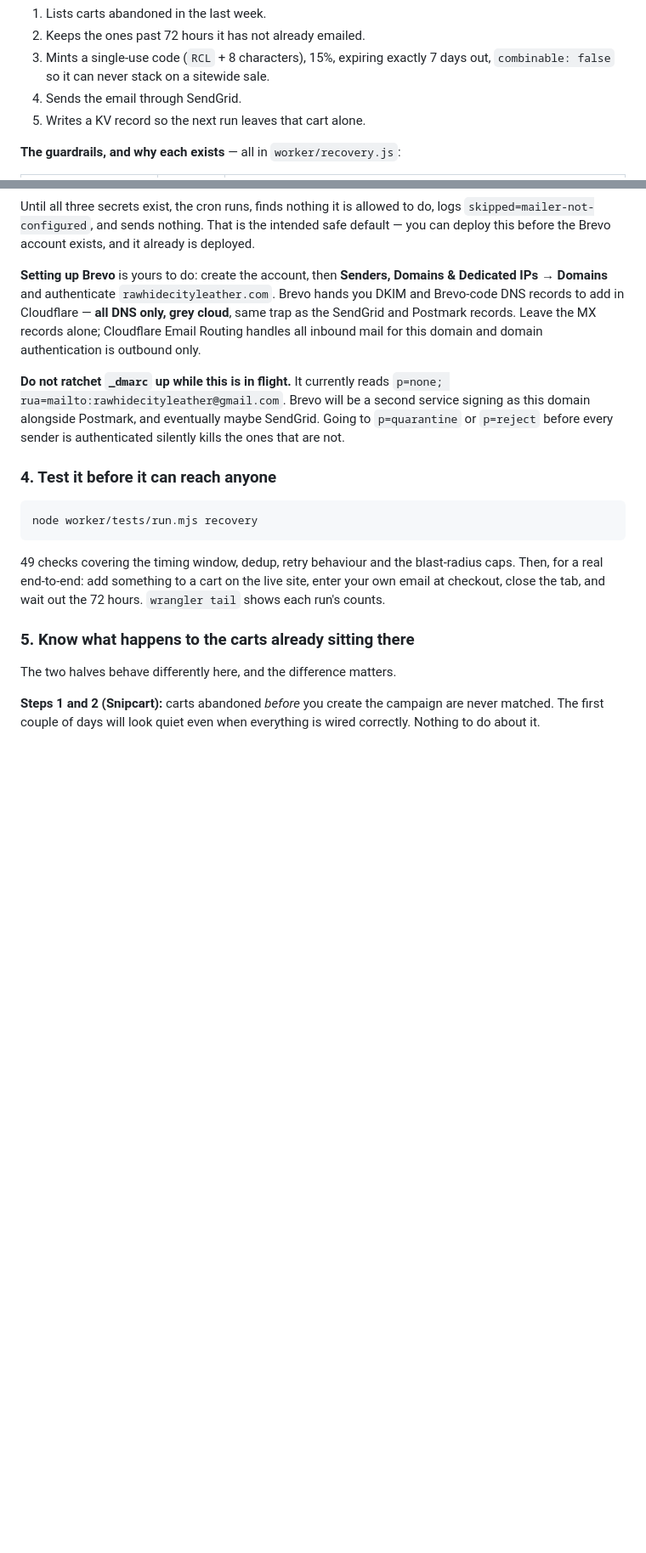
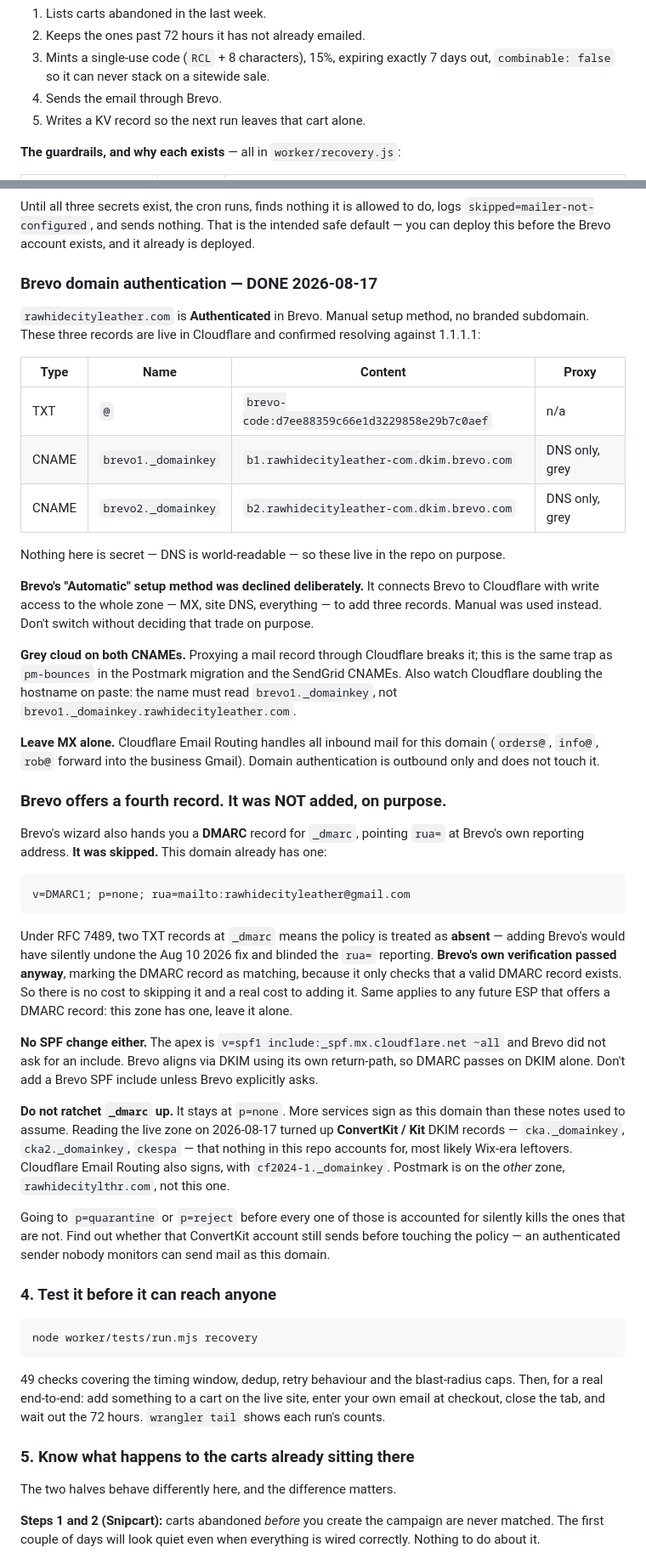
Before and after one commit to Rawhidecityleather/rawhide-website, a Markdown page: email/ABANDONED-CART-SETUP.md, 2 parts joined by grey strips. Shown at 85% size. Rendered like a GitHub page; blank space fills up the shorter version.

Commit message:
Brevo domain authenticated; record the sender inventory
rawhidecityleather.com now reads Authenticated in Brevo. Three records live
in Cloudflare and confirmed against 1.1.1.1: the apex brevo-code TXT and the
two _domainkey CNAMEs, both DNS only. MX, SPF and _dmarc verified untouched
afterwards.

Brevo's wizard offers a fourth record, a DMARC one, and it was deliberately
skipped. This zone already has v=DMARC1; p=none; rua=... and under RFC 7489
two TXT records at _dmarc means the policy is treated as absent — adding it
would have silently undone the Aug 10 fix. Brevo's own verification passed
anyway, since it only checks that a valid DMARC record exists. Noted as a
standing rule for any future ESP that offers one.

Reading the live zone also turned up ConvertKit/Kit DKIM records that nothing
in this repo accounts for, most likely Wix-era. That changes the DMARC ratchet
plan: it is blocked on more senders than "Postmark and Brevo", and Postmark is
on the other zone entirely. The doc said otherwise and now doesn't.

Also fixes a line still claiming step 3 sends through SendGrid.

Co-Authored-By: Claude Opus 5 <noreply@anthropic.com>

````diff
--- a/email/ABANDONED-CART-SETUP.md
+++ b/email/ABANDONED-CART-SETUP.md
@@ -66,7 +66,7 @@ What it does, hourly:
 2. Keeps the ones past 72 hours it has not already emailed.
 3. Mints a single-use code (`RCL` + 8 characters), 15%, expiring exactly 7 days out,
    `combinable: false` so it can never stack on a sitewide sale.
-4. Sends the email through SendGrid.
+4. Sends the email through Brevo.
 5. Writes a KV record so the next run leaves that cart alone.
 
 **The guardrails, and why each exists** — all in `worker/recovery.js`:
@@ -155,18 +155,65 @@ Until all three secrets exist, the cron runs, finds nothing it is allowed to do,
 `skipped=mailer-not-configured`, and sends nothing. That is the intended safe default —
 you can deploy this before the Brevo account exists, and it already is deployed.
 
-**Setting up Brevo** is yours to do: create the account, then **Senders, Domains &
-Dedicated IPs → Domains** and authenticate `rawhidecityleather.com`. Brevo hands you
-DKIM and Brevo-code DNS records to add in Cloudflare — **all DNS only, grey cloud**,
-same trap as the SendGrid and Postmark records. Leave the MX records alone; Cloudflare
-Email Routing handles all inbound mail for this domain and domain authentication is
-outbound only.
+### Brevo domain authentication — DONE 2026-08-17
 
-**Do not ratchet `_dmarc` up while this is in flight.** It currently reads
-`p=none; rua=mailto:rawhidecityleather@gmail.com`. Brevo will be a second service
-signing as this domain alongside Postmark, and eventually maybe SendGrid. Going to
-`p=quarantine` or `p=reject` before every sender is authenticated silently kills the
-ones that are not.
+`rawhidecityleather.com` is **Authenticated** in Brevo. Manual setup method, no branded
+subdomain. These three records are live in Cloudflare and confirmed resolving against
+1.1.1.1:
+
+| Type | Name | Content | Proxy |
+|---|---|---|---|
+| TXT | `@` | `brevo-code:d7ee88359c66e1d3229858e29b7c0aef` | n/a |
+| CNAME | `brevo1._domainkey` | `b1.rawhidecityleather-com.dkim.brevo.com` | DNS only, grey |
+| CNAME | `brevo2._domainkey` | `b2.rawhidecityleather-com.dkim.brevo.com` | DNS only, grey |
+
+Nothing here is secret — DNS is world-readable — so these live in the repo on purpose.
+
+**Brevo's "Automatic" setup method was declined deliberately.** It connects Brevo to
+Cloudflare with write access to the whole zone — MX, site DNS, everything — to add
+three records. Manual was used instead. Don't switch without deciding that trade on
+purpose.
+
+**Grey cloud on both CNAMEs.** Proxying a mail record through Cloudflare breaks it;
+this is the same trap as `pm-bounces` in the Postmark migration and the SendGrid
+CNAMEs. Also watch Cloudflare doubling the hostname on paste: the name must read
+`brevo1._domainkey`, not `brevo1._domainkey.rawhidecityleather.com`.
+
+**Leave MX alone.** Cloudflare Email Routing handles all inbound mail for this domain
+(`orders@`, `info@`, `rob@` forward into the business Gmail). Domain authentication is
+outbound only and does not touch it.
+
+### Brevo offers a fourth record. It was NOT added, on purpose.
+
+Brevo's wizard also hands you a **DMARC** record for `_dmarc`, pointing `rua=` at
+Brevo's own reporting address. **It was skipped.** This domain already has one:
+
+```
+v=DMARC1; p=none; rua=mailto:rawhidecityleather@gmail.com
+```
+
+Under RFC 7489, two TXT records at `_dmarc` means the policy is treated as **absent** —
+adding Brevo's would have silently undone the Aug 10 2026 fix and blinded the `rua=`
+reporting. **Brevo's own verification passed anyway**, marking the DMARC record as
+matching, because it only checks that a valid DMARC record exists. So there is no cost
+to skipping it and a real cost to adding it. Same applies to any future ESP that offers
+a DMARC record: this zone has one, leave it alone.
+
+**No SPF change either.** The apex is `v=spf1 include:_spf.mx.cloudflare.net ~all` and
+Brevo did not ask for an include. Brevo aligns via DKIM using its own return-path, so
+DMARC passes on DKIM alone. Don't add a Brevo SPF include unless Brevo explicitly asks.
+
+**Do not ratchet `_dmarc` up.** It stays at `p=none`. More services sign as this domain
+than these notes used to assume. Reading the live zone on 2026-08-17 turned up
+**ConvertKit / Kit** DKIM records — `cka._domainkey`, `cka2._domainkey`, `ckespa` — that
+nothing in this repo accounts for, most likely Wix-era leftovers. Cloudflare Email
+Routing also signs, with `cf2024-1._domainkey`. Postmark is on the *other* zone,
+`rawhidecitylthr.com`, not this one.
+
+Going to `p=quarantine` or `p=reject` before every one of those is accounted for
+silently kills the ones that are not. Find out whether that ConvertKit account still
+sends before touching the policy — an authenticated sender nobody monitors can send
+mail as this domain.
 
 ### 4. Test it before it can reach anyone
 
````
